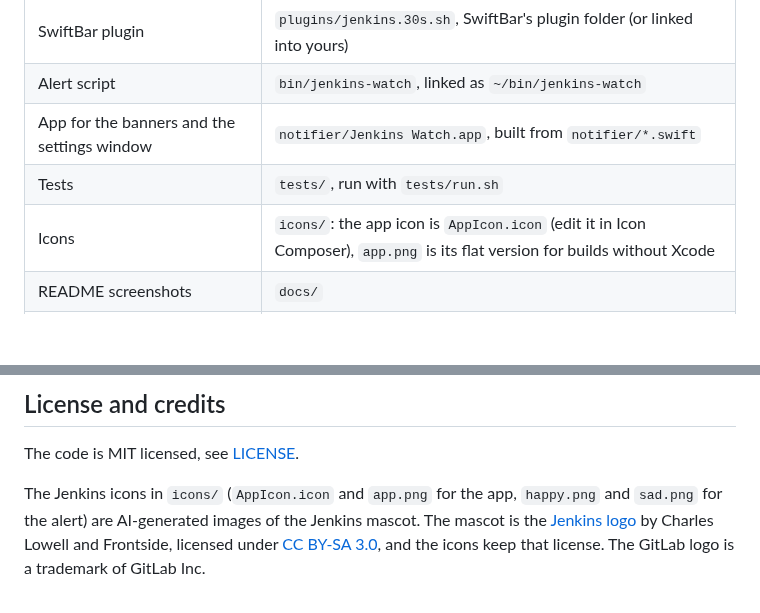
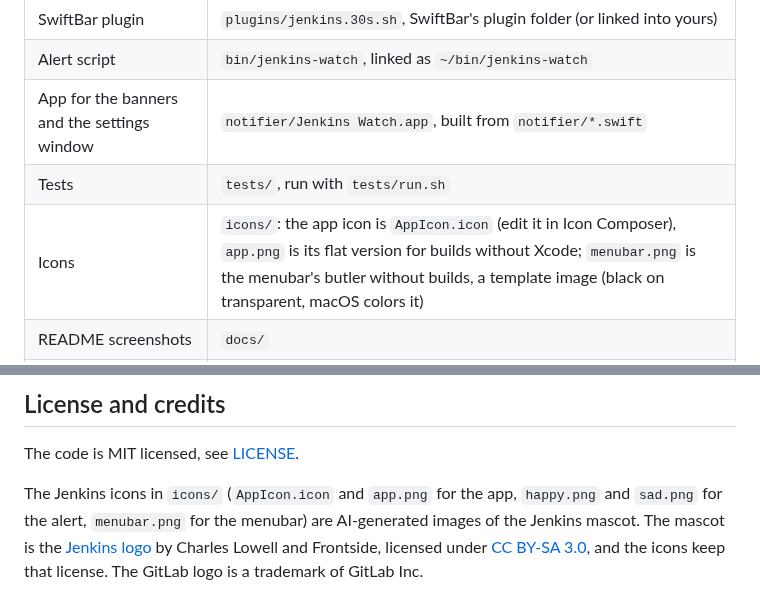
Before and after one commit to eliakocher/jenkins-menubar, a Markdown page: README.md, 2 parts joined by grey strips. Rendered like a GitHub page; blank space fills up the shorter version.

Commit message:
new menubar icon

```diff
--- a/README.md
+++ b/README.md
@@ -62,7 +62,7 @@ under **Watching** in the menu, with their author, and follow the same rules as
 | Alert script | `bin/jenkins-watch`, linked as `~/bin/jenkins-watch` |
 | App for the banners and the settings window | `notifier/Jenkins Watch.app`, built from `notifier/*.swift` |
 | Tests | `tests/`, run with `tests/run.sh` |
-| Icons | `icons/`: the app icon is `AppIcon.icon` (edit it in Icon Composer), `app.png` is its flat version for builds without Xcode |
+| Icons | `icons/`: the app icon is `AppIcon.icon` (edit it in Icon Composer), `app.png` is its flat version for builds without Xcode; `menubar.png` is the menubar's butler without builds, a template image (black on transparent, macOS colors it) |
 | README screenshots | `docs/` |
 | Team configuration (Jenkins, GitLab, label conventions) | `config/team.conf`, not committed |
 | Your settings | `config/settings`, created on the first run, not committed |
@@ -86,7 +86,7 @@ it.
 
 The code is MIT licensed, see [LICENSE](LICENSE).
 
-The Jenkins icons in `icons/` (`AppIcon.icon` and `app.png` for the app, `happy.png` and `sad.png` for the alert) are
+The Jenkins icons in `icons/` (`AppIcon.icon` and `app.png` for the app, `happy.png` and `sad.png` for the alert, `menubar.png` for the menubar) are
 AI-generated images of the Jenkins mascot. The mascot is the [Jenkins logo](https://www.jenkins.io/artwork/) by Charles Lowell and Frontside,
 licensed under [CC BY-SA 3.0](https://creativecommons.org/licenses/by-sa/3.0/), and the icons keep that license.
 The GitLab logo is a trademark of GitLab Inc.
```
Also changed, not shown: icons/menubar.png (added), 3 other files.
